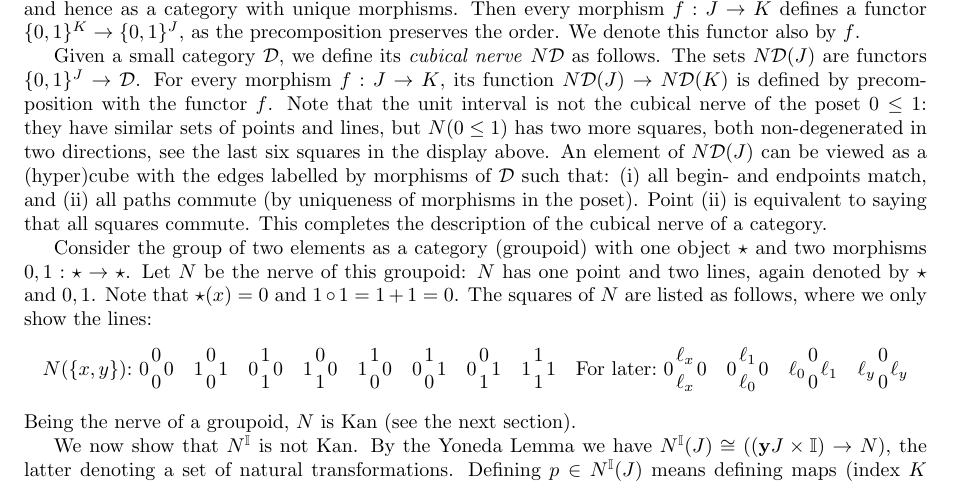
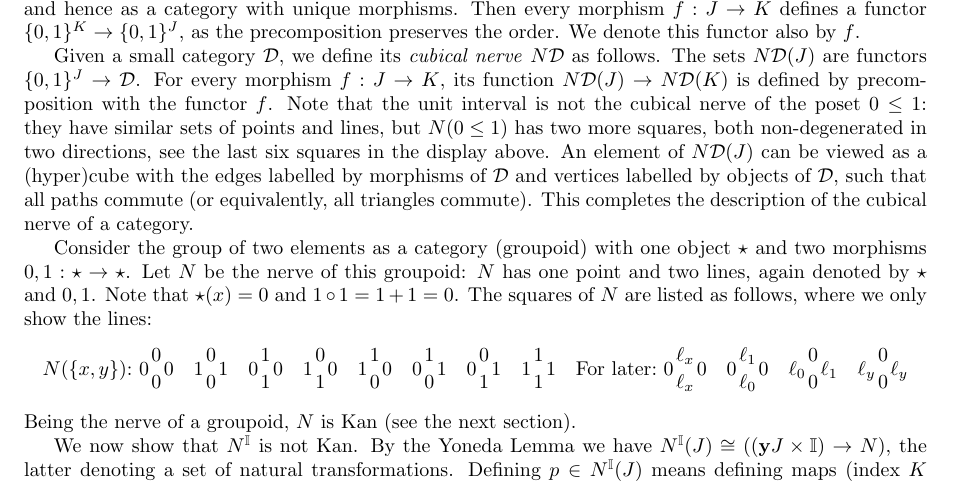
Before and after one commit to marcbezem/cubic, a LaTeX paper (model1.tex): part of page 7 of 19, cut so that both start at the same text. Compiled offline with LaTeX, dvips and Ghostscript.

Commit message:
this was only true for posets

```diff
--- a/model1.tex
+++ b/model1.tex
@@ -778,10 +778,9 @@ is not the cubical nerve of the poset $0\leq1$: they have similar sets
 of points and lines, but $N(0\leq1)$ has two more squares, both
 non-degenerated in two directions, see the last six squares in the
 display above.  An element of $\ND(J)$ can be viewed as a (hyper)cube
-with the edges labelled by morphisms of $\DD$ such that: (i) all
-begin- and endpoints match, and (ii) all paths commute (by uniqueness
-of morphisms in the poset).  Point (ii) is equivalent to saying that
-all squares commute.  This completes the description of the cubical
+with the edges labelled by morphisms of $\DD$ and vertices labelled by
+objects of $\DD$, such that all paths commute (or equivalently, all
+triangles commute).  This completes the description of the cubical
 nerve of a category.
 
 Consider the group of two elements as a category (groupoid) with one
```
